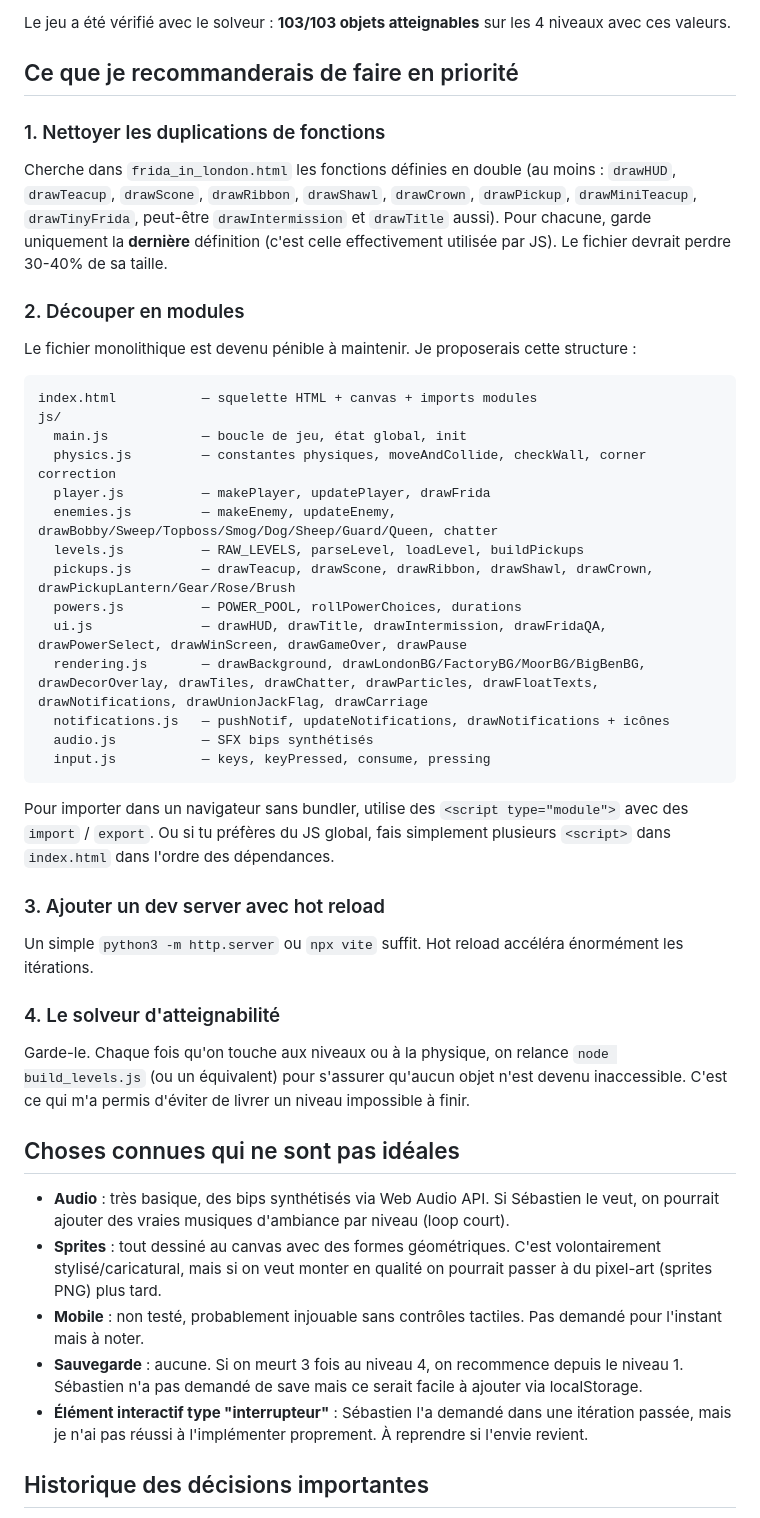
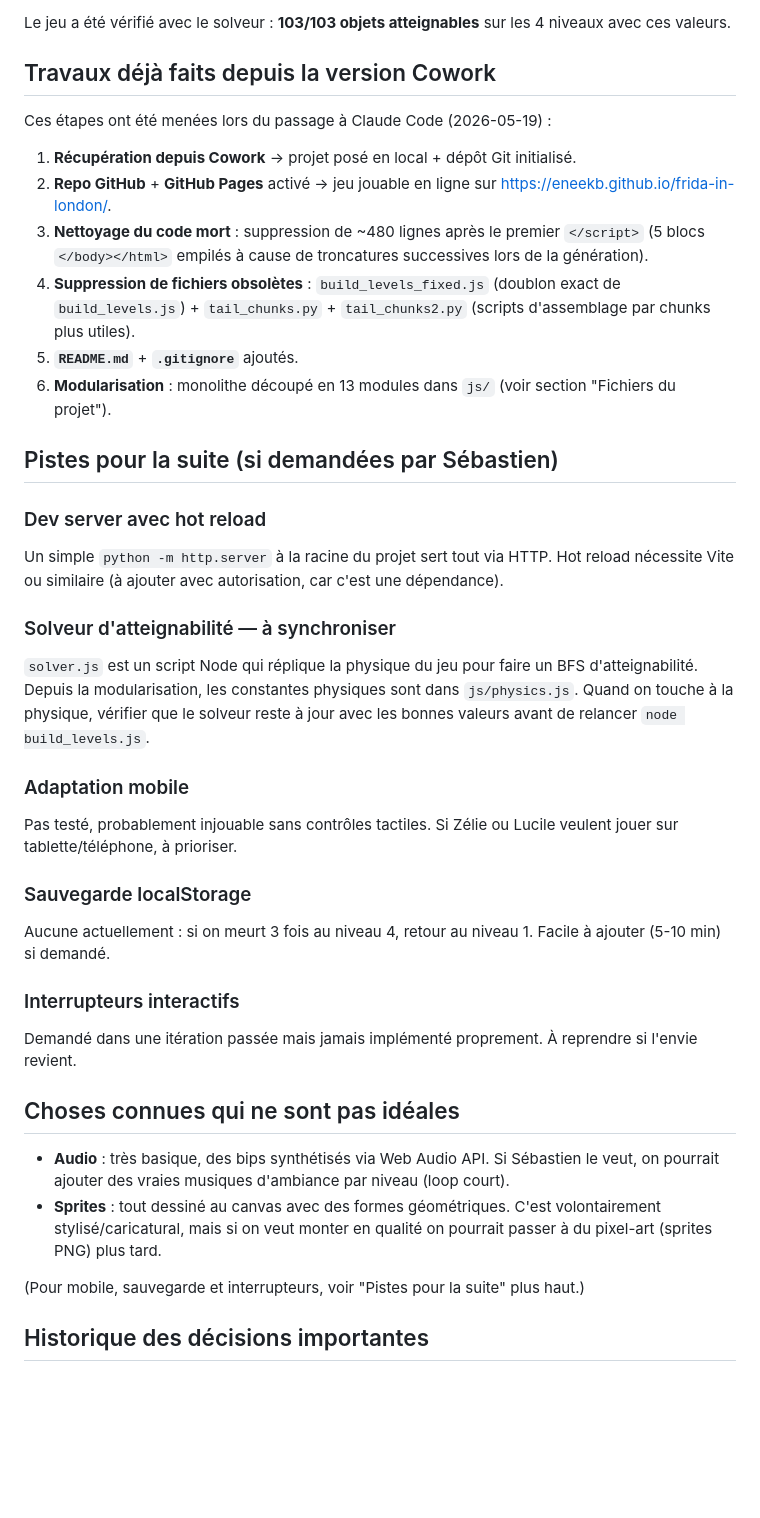
Before and after one commit to eneekb/frida-in-london, a Markdown page: CLAUDE.md, the part around one of its changes. Drawn GitHub-style; blank space fills up the shorter version.

Commit message:
Met à jour CLAUDE.md : structure modulaire, infos déploiement, travaux faits

````diff
--- a/CLAUDE.md
+++ b/CLAUDE.md
@@ -95,50 +122,45 @@ Mouvements optionnels activés :
 
 Le jeu a été vérifié avec le solveur : **103/103 objets atteignables** sur les 4 niveaux avec ces valeurs.
 
-## Ce que je recommanderais de faire en priorité
+## Travaux déjà faits depuis la version Cowork
 
-### 1. Nettoyer les duplications de fonctions
+Ces étapes ont été menées lors du passage à Claude Code (2026-05-19) :
 
-Cherche dans `frida_in_london.html` les fonctions définies en double (au moins : `drawHUD`, `drawTeacup`, `drawScone`, `drawRibbon`, `drawShawl`, `drawCrown`, `drawPickup`, `drawMiniTeacup`, `drawTinyFrida`, peut-être `drawIntermission` et `drawTitle` aussi). Pour chacune, garde uniquement la **dernière** définition (c'est celle effectivement utilisée par JS). Le fichier devrait perdre 30-40% de sa taille.
+1. **Récupération depuis Cowork** → projet posé en local + dépôt Git initialisé.
+2. **Repo GitHub** + **GitHub Pages** activé → jeu jouable en ligne sur https://eneekb.github.io/frida-in-london/.
+3. **Nettoyage du code mort** : suppression de ~480 lignes après le premier `</script>` (5 blocs `</body></html>` empilés à cause de troncatures successives lors de la génération).
+4. **Suppression de fichiers obsolètes** : `build_levels_fixed.js` (doublon exact de `build_levels.js`) + `tail_chunks.py` + `tail_chunks2.py` (scripts d'assemblage par chunks plus utiles).
+5. **`README.md`** + **`.gitignore`** ajoutés.
+6. **Modularisation** : monolithe découpé en 13 modules dans `js/` (voir section "Fichiers du projet").
 
-### 2. Découper en modules
+## Pistes pour la suite (si demandées par Sébastien)
 
-Le fichier monolithique est devenu pénible à maintenir. Je proposerais cette structure :
+### Dev server avec hot reload
 
-```
-index.html           — squelette HTML + canvas + imports modules
-js/
-  main.js            — boucle de jeu, état global, init
-  physics.js         — constantes physiques, moveAndCollide, checkWall, corner correction
-  player.js          — makePlayer, updatePlayer, drawFrida
-  enemies.js         — makeEnemy, updateEnemy, drawBobby/Sweep/Topboss/Smog/Dog/Sheep/Guard/Queen, chatter
-  levels.js          — RAW_LEVELS, parseLevel, loadLevel, buildPickups
-  pickups.js         — drawTeacup, drawScone, drawRibbon, drawShawl, drawCrown, drawPickupLantern/Gear/Rose/Brush
-  powers.js          — POWER_POOL, rollPowerChoices, durations
-  ui.js              — drawHUD, drawTitle, drawIntermission, drawFridaQA, drawPowerSelect, drawWinScreen, drawGameOver, drawPause
-  rendering.js       — drawBackground, drawLondonBG/FactoryBG/MoorBG/BigBenBG, drawDecorOverlay, drawTiles, drawChatter, drawParticles, drawFloatTexts, drawNotifications, drawUnionJackFlag, drawCarriage
-  notifications.js   — pushNotif, updateNotifications, drawNotifications + icônes
-  audio.js           — SFX bips synthétisés
-  input.js           — keys, keyPressed, consume, pressing
-```
+Un simple `python -m http.server` à la racine du projet sert tout via HTTP. Hot reload nécessite Vite ou similaire (à ajouter avec autorisation, car c'est une dépendance).
 
-Pour importer dans un navigateur sans bundler, utilise des `<script type="module">` avec des `import` / `export`. Ou si tu préfères du JS global, fais simplement plusieurs `<script>` dans `index.html` dans l'ordre des dépendances.
+### Solveur d'atteignabilité — à synchroniser
 
-### 3. Ajouter un dev server avec hot reload
+`solver.js` est un script Node qui réplique la physique du jeu pour faire un BFS d'atteignabilité. Depuis la modularisation, les constantes physiques sont dans `js/physics.js`. Quand on touche à la physique, vérifier que le solveur reste à jour avec les bonnes valeurs avant de relancer `node build_levels.js`.
 
-Un simple `python3 -m http.server` ou `npx vite` suffit. Hot reload accéléra énormément les itérations.
+### Adaptation mobile
 
-### 4. Le solveur d'atteignabilité
+Pas testé, probablement injouable sans contrôles tactiles. Si Zélie ou Lucile veulent jouer sur tablette/téléphone, à prioriser.
 
-Garde-le. Chaque fois qu'on touche aux niveaux ou à la physique, on relance `node build_levels.js` (ou un équivalent) pour s'assurer qu'aucun objet n'est devenu inaccessible. C'est ce qui m'a permis d'éviter de livrer un niveau impossible à finir.
+### Sauvegarde localStorage
+
+Aucune actuellement : si on meurt 3 fois au niveau 4, retour au niveau 1. Facile à ajouter (5-10 min) si demandé.
+
+### Interrupteurs interactifs
+
+Demandé dans une itération passée mais jamais implémenté proprement. À reprendre si l'envie revient.
 
 ## Choses connues qui ne sont pas idéales
 
 - **Audio** : très basique, des bips synthétisés via Web Audio API. Si Sébastien le veut, on pourrait ajouter des vraies musiques d'ambiance par niveau (loop court).
 - **Sprites** : tout dessiné au canvas avec des formes géométriques. C'est volontairement stylisé/caricatural, mais si on veut monter en qualité on pourrait passer à du pixel-art (sprites PNG) plus tard.
-- **Mobile** : non testé, probablement injouable sans contrôles tactiles. Pas demandé pour l'instant mais à noter.
-- **Sauvegarde** : aucune. Si on meurt 3 fois au niveau 4, on recommence depuis le niveau 1. Sébastien n'a pas demandé de save mais ce serait facile à ajouter via localStorage.
-- **Élément interactif type "interrupteur"** : Sébastien l'a demandé dans une itération passée, mais je n'ai pas réussi à l'implémenter proprement. À reprendre si l'envie revient.
+
+(Pour mobile, sauvegarde et interrupteurs, voir "Pistes pour la suite" plus haut.)
 
 ## Historique des décisions importantes
 
````
Also changed, not shown: other parts of CLAUDE.md (+30 -3 lines).
